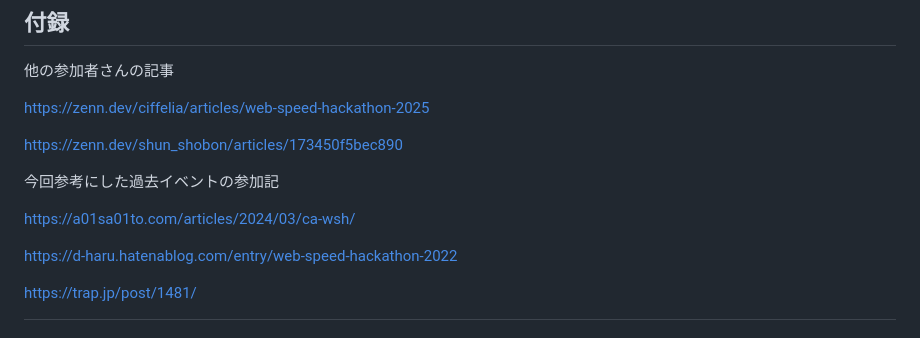
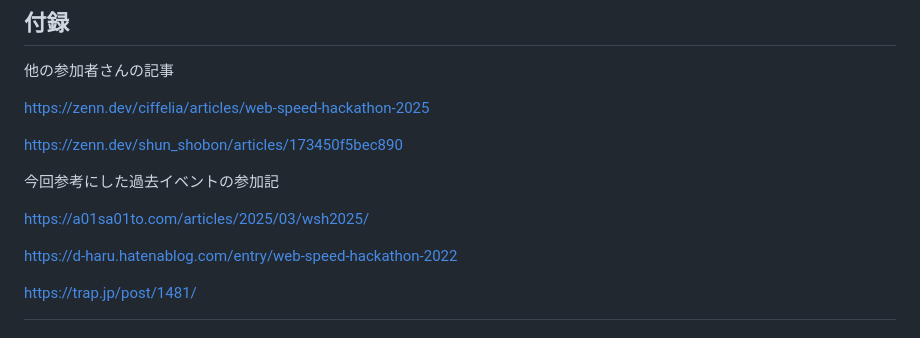
Before and after one commit to kq5y/blog, a Markdown page: posts/wsh2025.md, the part around the change. GitHub-like rendering.

Commit message:
fix[wsh2025]: typo

```diff
--- a/posts/wsh2025.md
+++ b/posts/wsh2025.md
@@ -254,7 +254,7 @@ https://zenn.dev/shun_shobon/articles/173450f5bec890
 
 今回参考にした過去イベントの参加記
 
-https://a01sa01to.com/articles/2024/03/ca-wsh/
+https://a01sa01to.com/articles/2025/03/wsh2025/
 
 https://d-haru.hatenablog.com/entry/web-speed-hackathon-2022
 
```
